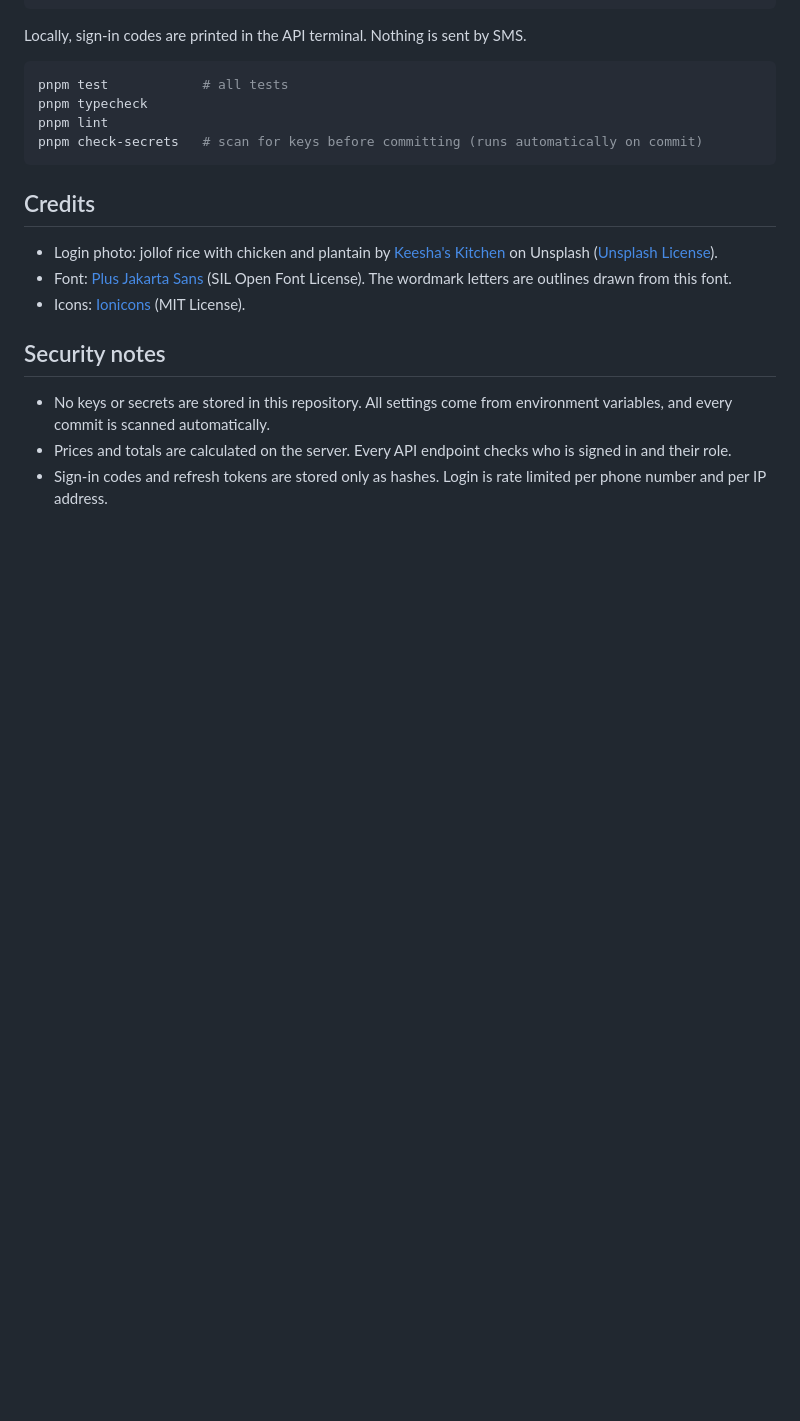
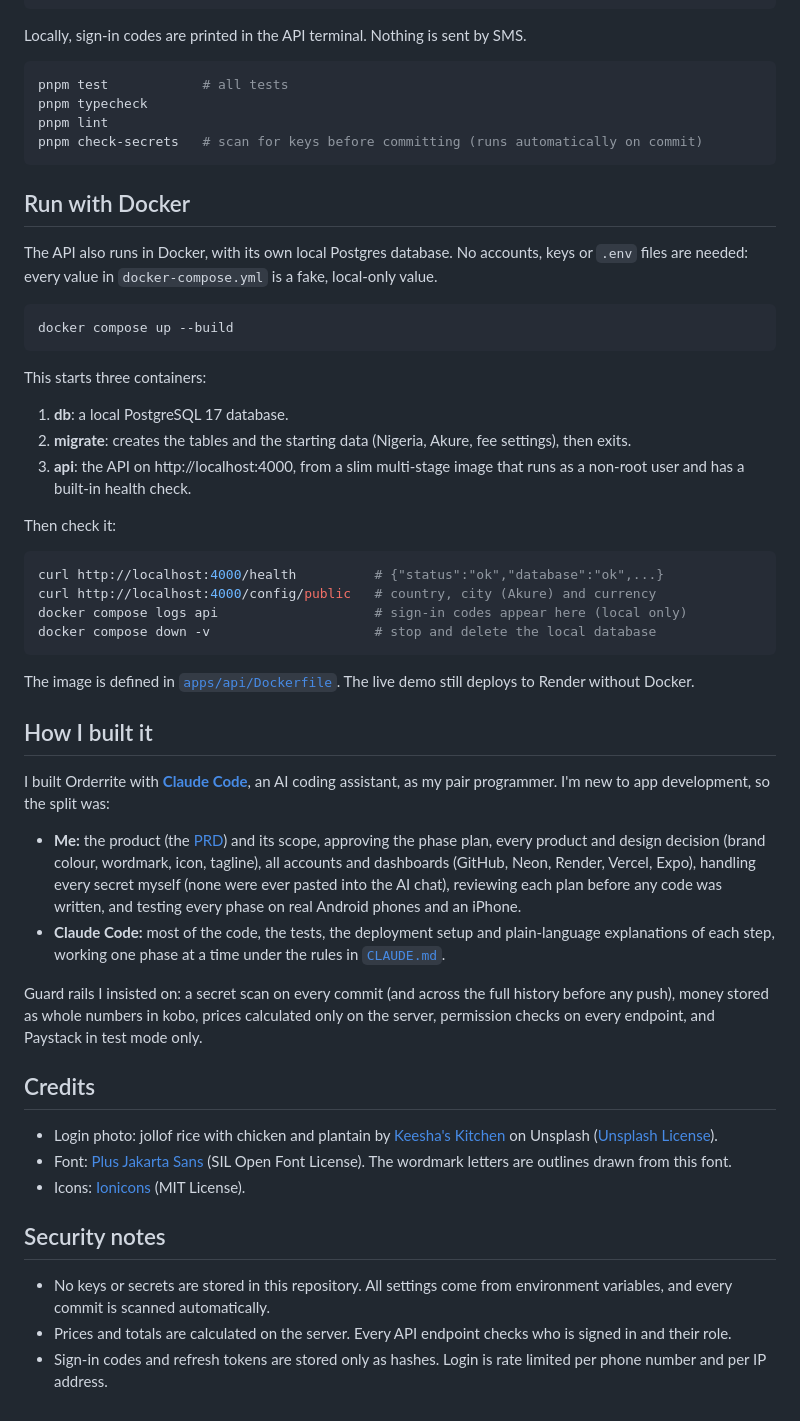
Before and after one commit to peteropeyemijohn/Orderrite, a Markdown page: README.md, the part around one of its changes. GitHub-like rendering; blank space fills up the shorter version.

````diff
--- a/README.md
+++ b/README.md
@@ -71,6 +84,40 @@ pnpm lint
 pnpm check-secrets   # scan for keys before committing (runs automatically on commit)
 ```
 
+## Run with Docker
+
+The API also runs in Docker, with its own local Postgres database. No accounts, keys or `.env` files are needed: every value in `docker-compose.yml` is a fake, local-only value.
+
+```bash
+docker compose up --build
+```
+
+This starts three containers:
+
+1. **db**: a local PostgreSQL 17 database.
+2. **migrate**: creates the tables and the starting data (Nigeria, Akure, fee settings), then exits.
+3. **api**: the API on http://localhost:4000, from a slim multi-stage image that runs as a non-root user and has a built-in health check.
+
+Then check it:
+
+```bash
+curl http://localhost:4000/health          # {"status":"ok","database":"ok",...}
+curl http://localhost:4000/config/public   # country, city (Akure) and currency
+docker compose logs api                    # sign-in codes appear here (local only)
+docker compose down -v                     # stop and delete the local database
+```
+
+The image is defined in [`apps/api/Dockerfile`](apps/api/Dockerfile). The live demo still deploys to Render without Docker.
+
+## How I built it
+
+I built Orderrite with **[Claude Code](https://claude.com/claude-code)**, an AI coding assistant, as my pair programmer. I'm new to app development, so the split was:
+
+- **Me:** the product (the [PRD](docs/PRD.md)) and its scope, approving the phase plan, every product and design decision (brand colour, wordmark, icon, tagline), all accounts and dashboards (GitHub, Neon, Render, Vercel, Expo), handling every secret myself (none were ever pasted into the AI chat), reviewing each plan before any code was written, and testing every phase on real Android phones and an iPhone.
+- **Claude Code:** most of the code, the tests, the deployment setup and plain-language explanations of each step, working one phase at a time under the rules in [`CLAUDE.md`](CLAUDE.md).
+
+Guard rails I insisted on: a secret scan on every commit (and across the full history before any push), money stored as whole numbers in kobo, prices calculated only on the server, permission checks on every endpoint, and Paystack in test mode only.
+
 ## Credits
 
 - Login photo: jollof rice with chicken and plantain by [Keesha's Kitchen](https://unsplash.com/photos/a-plate-of-food-b4Ht8TQ1JGo) on Unsplash ([Unsplash License](https://unsplash.com/license)).
````
Also changed, not shown: other parts of README.md (+16 -3 lines), CLAUDE.md (+3 -0 lines), docs/LATER.md (+1 -0 lines), docs/screenshots/home.png (added), docs/screenshots/login.png (added), 6 other files.
